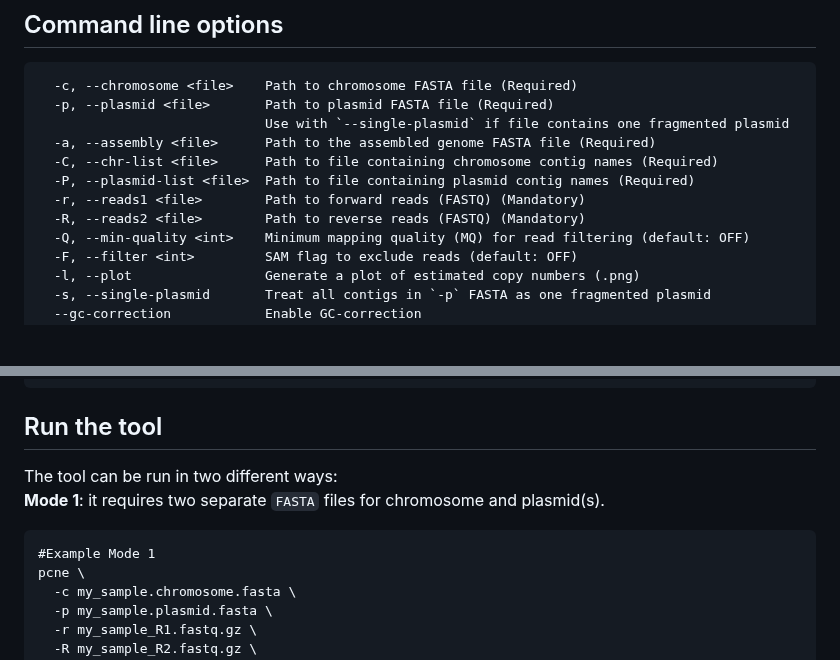
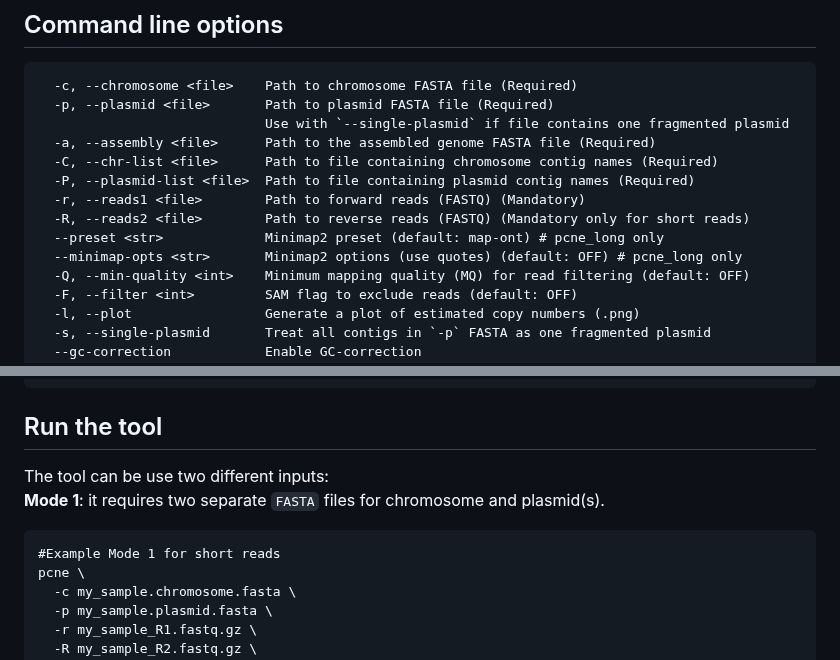
Before and after one commit to riccabolla/PCNE, a Markdown page: README.md, 2 parts joined by grey strips. Drawn GitHub-style; blank space fills up the shorter version.

````diff
--- a/README.md
+++ b/README.md
@@ -78,7 +83,9 @@ pcne -c <chromosome.fasta> -p <plasmid.fasta> -r <reads_R1.fastq.gz> -R <reads_R
   -C, --chr-list <file>      Path to file containing chromosome contig names (Required)
   -P, --plasmid-list <file>  Path to file containing plasmid contig names (Required)
   -r, --reads1 <file>        Path to forward reads (FASTQ) (Mandatory)
-  -R, --reads2 <file>        Path to reverse reads (FASTQ) (Mandatory)
+  -R, --reads2 <file>        Path to reverse reads (FASTQ) (Mandatory only for short reads)
+  --preset <str>             Minimap2 preset (default: map-ont) # pcne_long only
+  --minimap-opts <str>       Minimap2 options (use quotes) (default: OFF) # pcne_long only
   -Q, --min-quality <int>    Minimum mapping quality (MQ) for read filtering (default: OFF)
   -F, --filter <int>         SAM flag to exclude reads (default: OFF)
   -l, --plot                 Generate a plot of estimated copy numbers (.png)
@@ -96,10 +103,10 @@ pcne -c <chromosome.fasta> -p <plasmid.fasta> -r <reads_R1.fastq.gz> -R <reads_R
 
 ## Run the tool
 
-The tool can be run in two different ways: <br>
+The tool can be use two different inputs: <br>
 **Mode 1**: it requires two separate `FASTA` files for chromosome and plasmid(s). <br>
 ```
-#Example Mode 1
+#Example Mode 1 for short reads
 pcne \
   -c my_sample.chromosome.fasta \
   -p my_sample.plasmid.fasta \
````
Also changed, not shown: other parts of README.md (+24 -16 lines), figure/PCNE_3.0.0.png (added), figure/Workflow_v2.0.0.png (deleted).
